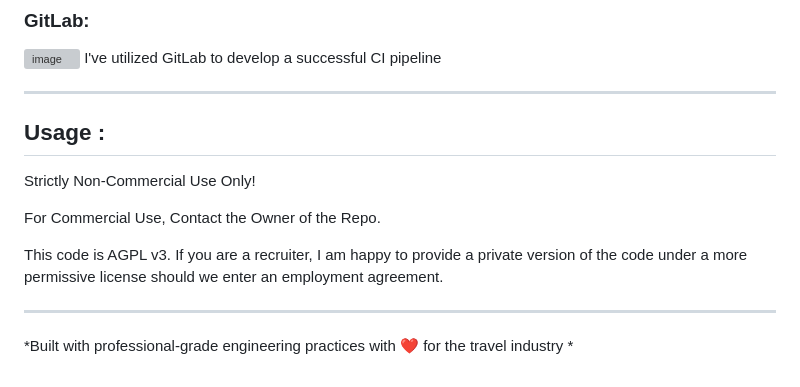
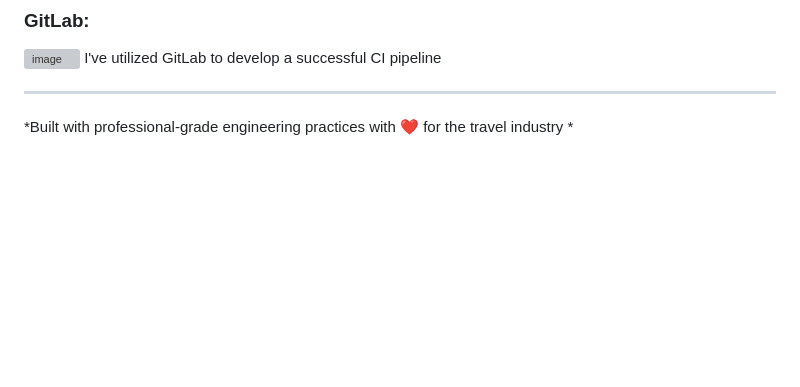
Before and after one commit to AdityaShankar1/Travel-Django, a Markdown page: README.md, the part around the change. Drawn GitHub-style; blank space fills up the shorter version; grey boxes are pictures that could not be loaded.

```diff
--- a/README.md
+++ b/README.md
@@ -71,12 +71,4 @@ For Cross-Browser Compatibility: [View Firefox (Gecko) Browser Compatibility Rep
 I've utilized GitLab to develop a successful CI pipeline
 
 ---
-## Usage :
-Strictly Non-Commercial Use Only!
-
-For Commercial Use, Contact the Owner of the Repo.
-
-This code is AGPL v3. If you are a recruiter, I am happy to provide a private version of the code under a more permissive license should we enter an employment agreement.
-
----
 *Built with professional-grade engineering practices with ❤️ for the travel industry *
```
